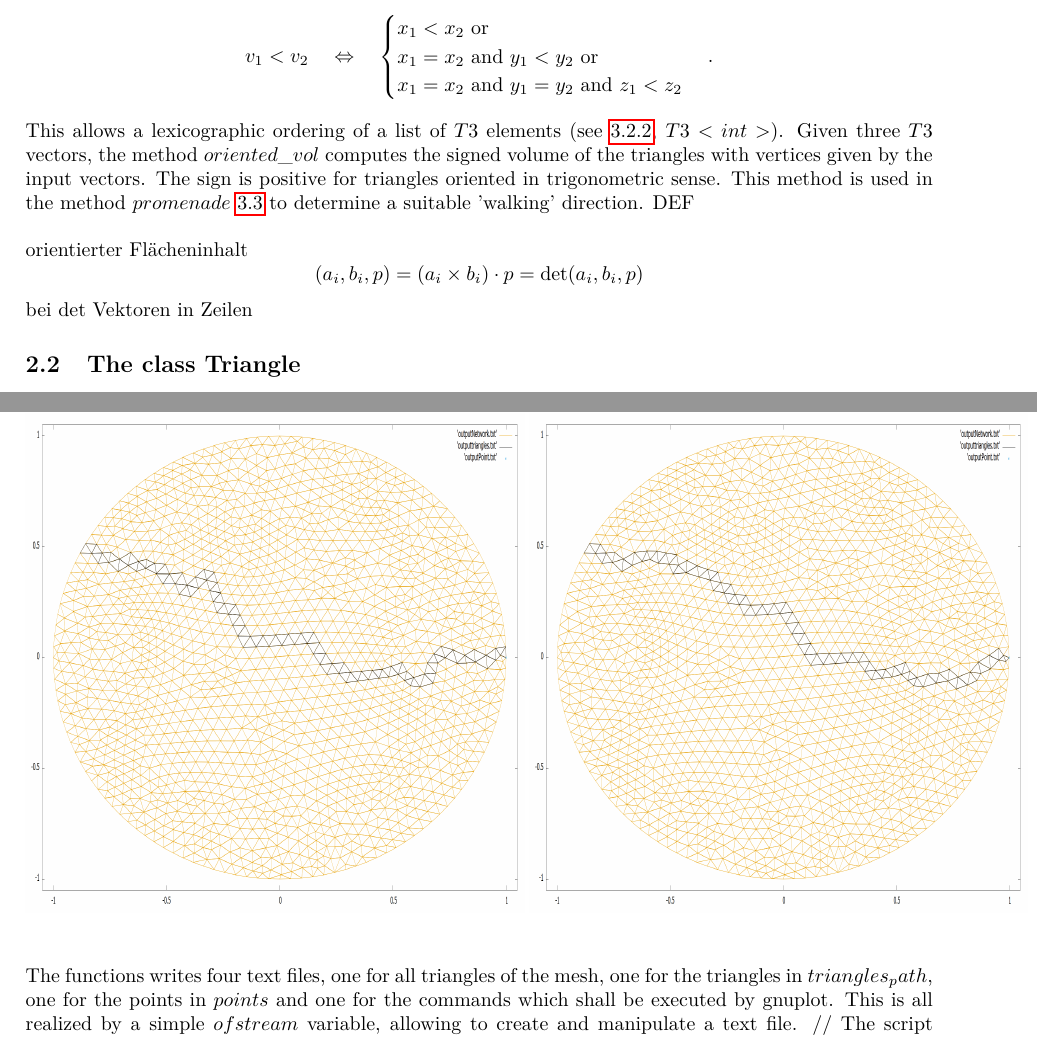
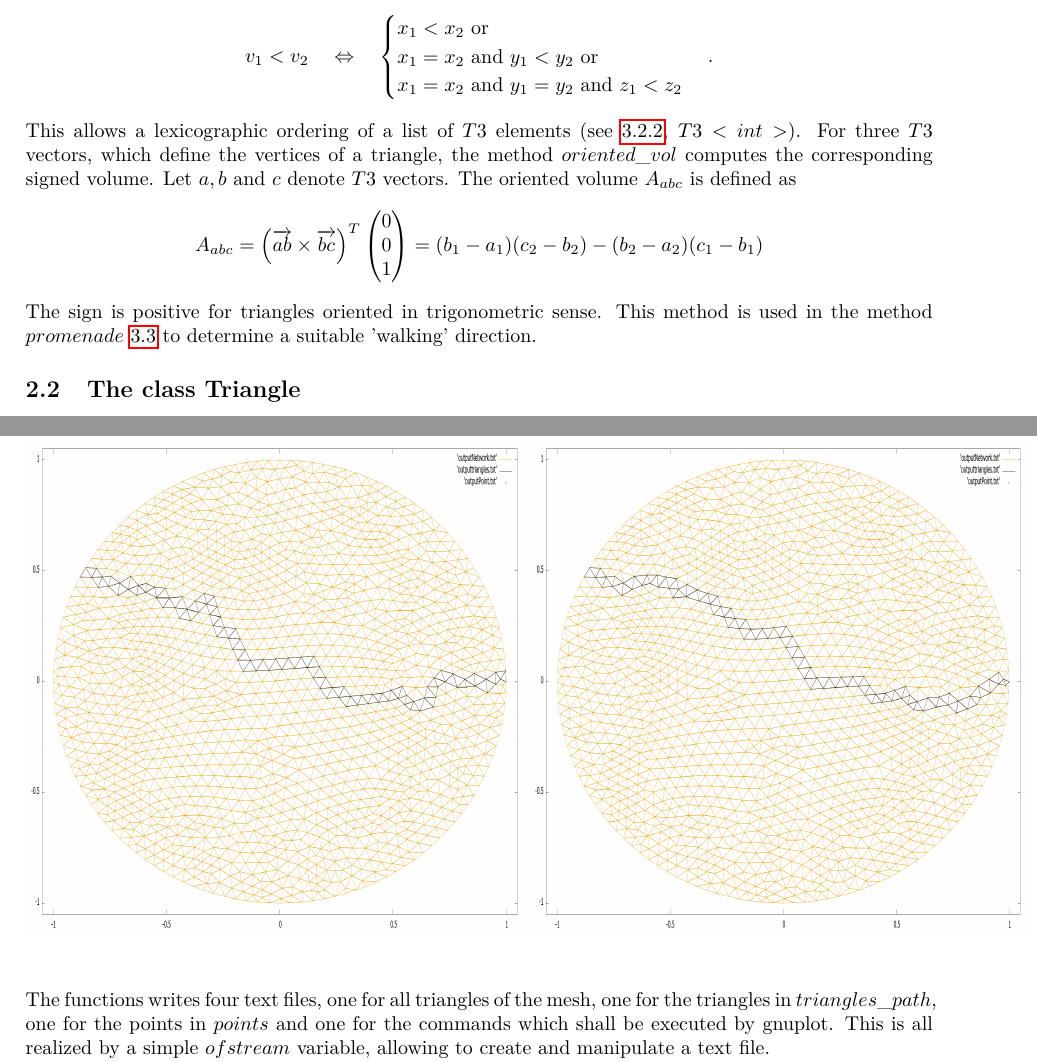
Before and after one commit to okauf/RechercheMaillage, a LaTeX document (Latex/RechercheMaillage.tex): two parts of pages 3 and 7 of 8, joined at a grey line, cut so that both start at the same text. Compiled offline with pdfLaTeX.

Commit message:
minor changes

```diff
--- a/Latex/RechercheMaillage.tex
+++ b/Latex/RechercheMaillage.tex
@@ -97,11 +97,10 @@ $$ v_1 < v_2 \quad \Leftrightarrow \quad \begin{cases}
  x_1 = x_2 \text{ and } y_1 < y_2 \text{ or }\\
  x_1 = x_2 \text{ and } y_1 = y_2 \text{ and } z_1 < z_2
 \end{cases}. $$
-This allows a lexicographic ordering of a list of $T3$ elements (see \ref{list}, $T3<int>$). Given three $T3$ vectors, the method $ oriented\_vol $ computes the signed volume of the triangles with vertices given by the input vectors. The sign is positive for triangles oriented in trigonometric sense. This method is used in the method $promenade$ \ref{promenade} to determine a suitable 'walking' direction. DEF \\
+This allows a lexicographic ordering of a list of $T3$ elements (see \ref{list}, $T3<int>$). For three $T3$ vectors, which define the vertices of a triangle, the method $ oriented\_vol $ computes the corresponding signed volume. Let $a,b$ and $c$ denote $T3$ vectors. The oriented volume $A_{abc}$ is defined as
+$$ A_{abc} = \left( \overrightarrow{ab} \times \overrightarrow{bc} \right)^T \begin{pmatrix} 0 \\ 0 \\ 1 \end{pmatrix} = (b_1-a_1)(c_2-b_2) - (b_2-a_2)(c_1-b_1)$$
 
-orientierter Flächeninhalt
-$$ (a_i,b_i,p) = (a_i \times b_i ) \cdot p = \det(a_i,b_i,p) $$
-bei det Vektoren in Zeilen
+The sign is positive for triangles oriented in trigonometric sense. This method is used in the method $promenade$ \ref{promenade} to determine a suitable 'walking' direction.
 
 
 \subsection{The class Triangle} \label{triangle}
@@ -250,5 +249,5 @@ As shown in figure \ref{ex} a random choice of the following triangle can be bet
 	\end{enumerate}
-The functions writes four text files, one for all triangles of the mesh, one for the triangles in $ triangles_path $, one for the points in $ points $ and one for the commands which shall be executed by gnuplot. This is all realized by a simple $ ofstream $ variable, allowing to create and manipulate a text file. //
+The functions writes four text files, one for all triangles of the mesh, one for the triangles in $ triangles\_path $, one for the points in $ points $ and one for the commands which shall be executed by gnuplot. This is all realized by a simple $ ofstream $ variable, allowing to create and manipulate a text file. \\
 The script for gnuplot contains a line which keeps the plot open until some key is hit in the terminal.
 The actual execution in the terminal is achieved by the command $ system $ which executes its input string in the terminal.
 
```
Also changed, not shown: Latex/RechercheMaillage.tex (8 more changed lines), 3 other files.
